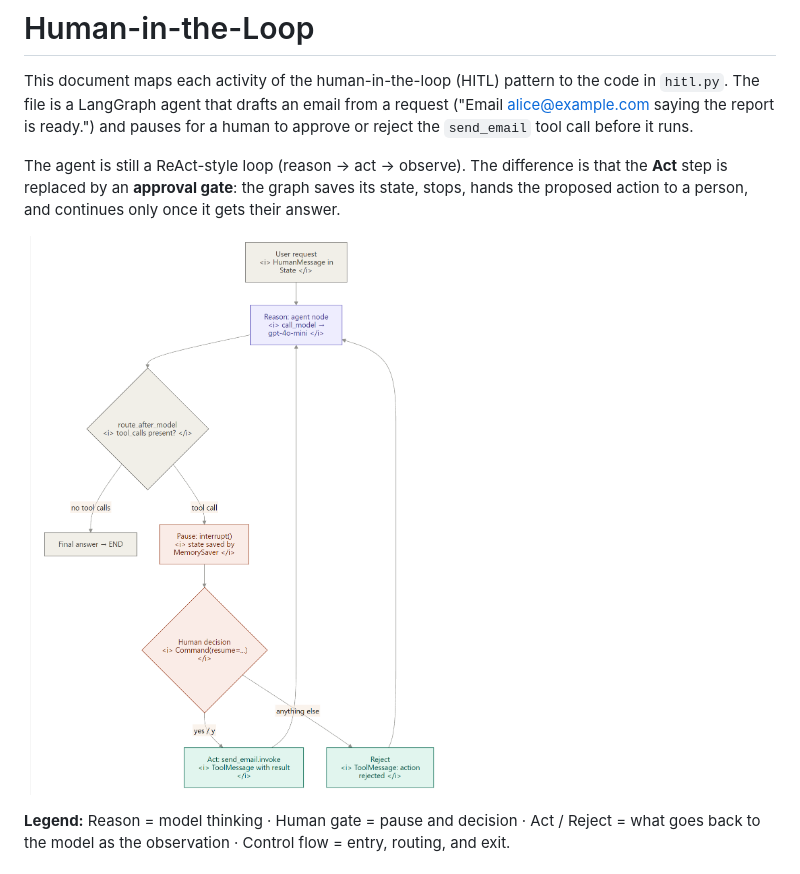
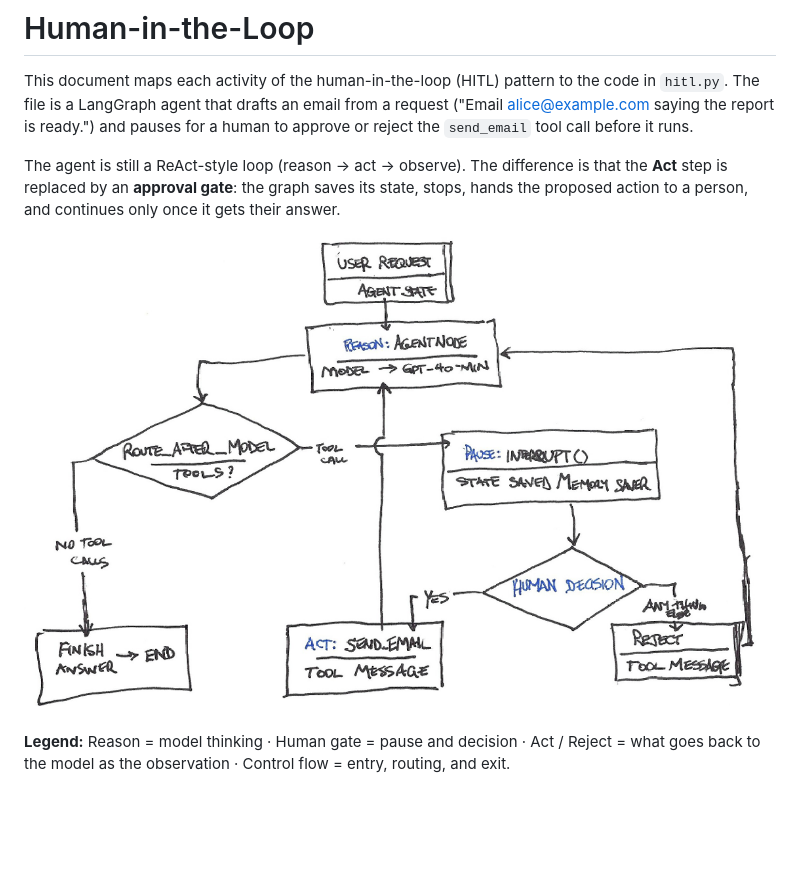
Before and after one commit to btowner2026/AI_Agent_Patterns, a Markdown page: HitL/README.md, the part around the change. Rendered like a GitHub page; pictures changed too: HitL/hilt_activity2.png (added); blank space fills up the shorter version.

Commit message:
added HilT markdown

```diff
--- a/HitL/README.md
+++ b/HitL/README.md
@@ -4,7 +4,7 @@ This document maps each activity of the human-in-the-loop (HITL) pattern to the
 
 The agent is still a ReAct-style loop (reason → act → observe). The difference is that the **Act** step is replaced by an **approval gate**: the graph saves its state, stops, hands the proposed action to a person, and continues only once it gets their answer.
 
-![Activity](./hilt_activity.png)
+![Activity](./hilt_activity2.png)
 
 **Legend:** Reason = model thinking · Human gate = pause and decision · Act / Reject = what goes back to the model as the observation · Control flow = entry, routing, and exit.
 
```
Also changed, not shown: 1 other file.
